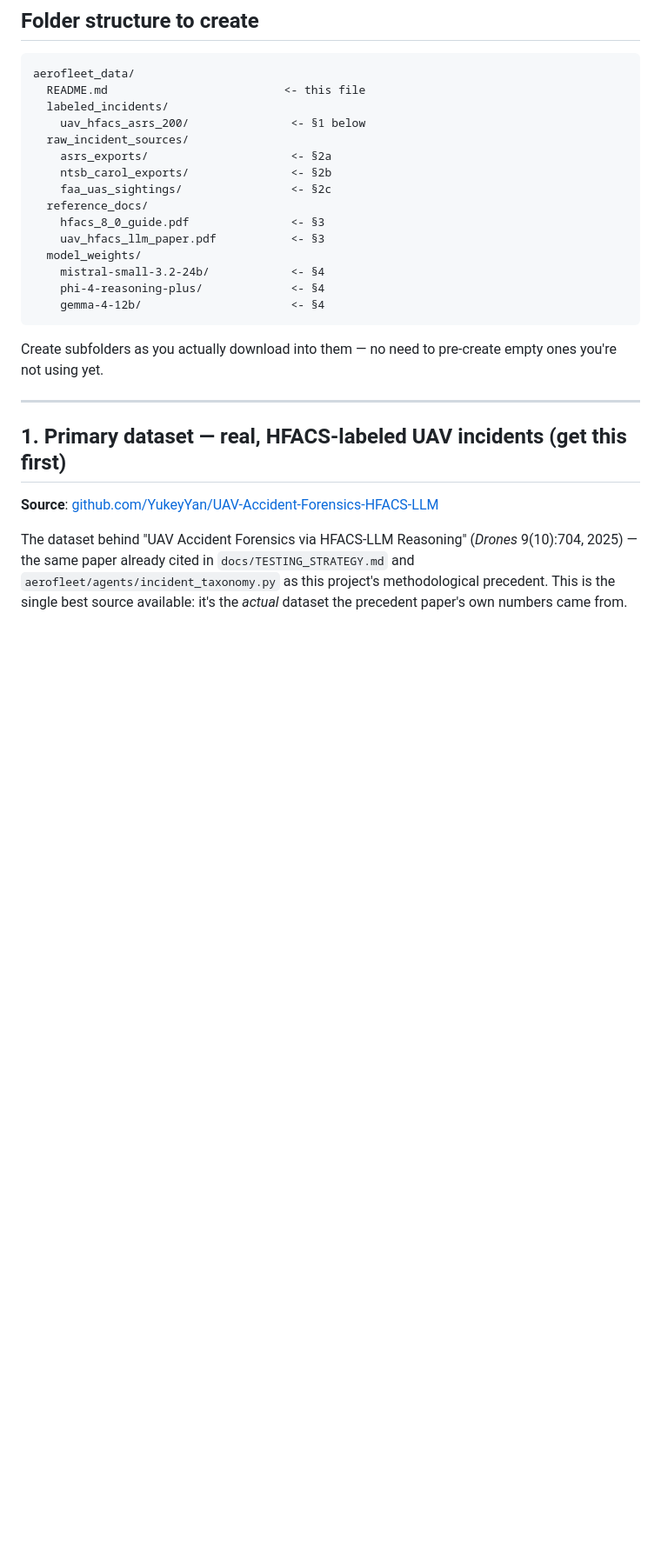
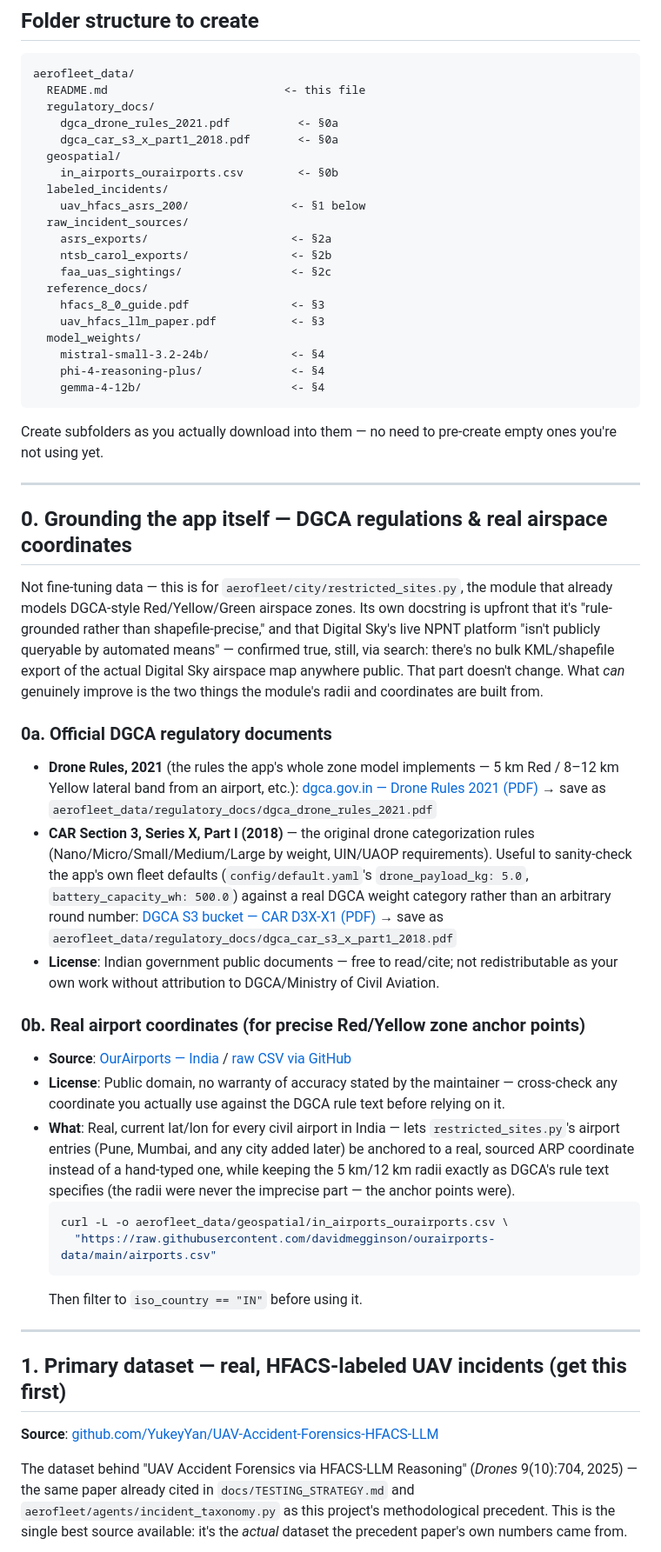
Before and after one commit to AdityaPathare46/aerofleet, a Markdown page: aerofleet_data/README.md, the part around one of its changes. Shown at 87% size. Rendered like a GitHub page; blank space fills up the shorter version.

Commit message:
Broaden the data guide beyond fine-tuning: real DGCA regs + airport coordinates
Fine-tuning data was only half of "everything related to drones for this
application" — restricted_sites.py's own docstring already admits its
zone radii are "rule-grounded rather than shapefile-precise" and its
airport coordinates are hand-typed, not sourced. Added §0 covering what's
actually real and downloadable to ground that module properly:

- DGCA Drone Rules 2021 and CAR Section 3/X/Part I (2018) official PDFs —
  the actual rules the app's Red/Yellow zone radii and weight-category
  logic are supposed to implement.
- OurAirports' public-domain India airport coordinate CSV, to anchor
  restricted_sites.py's airport entries to real, sourced ARP coordinates
  instead of hand-typed ones — the radii were never the imprecise part,
  the anchor points were.

Confirmed via search (not assumed) that Digital Sky's live NPNT airspace
map still has no public bulk KML/shapefile export — restricted_sites.py's
existing honest disclaimer about that stays accurate, this doesn't change
it, only tightens what's grounded around it.

````diff
--- a/aerofleet_data/README.md
+++ b/aerofleet_data/README.md
@@ -25,6 +29,11 @@ the one mistake that actually invalidates a result rather than just weakening it
 ```
 aerofleet_data/
   README.md                          <- this file
+  regulatory_docs/
+    dgca_drone_rules_2021.pdf          <- §0a
+    dgca_car_s3_x_part1_2018.pdf       <- §0a
+  geospatial/
+    in_airports_ourairports.csv        <- §0b
   labeled_incidents/
     uav_hfacs_asrs_200/               <- §1 below
   raw_incident_sources/
@@ -42,6 +51,52 @@ aerofleet_data/
 
 Create subfolders as you actually download into them — no need to pre-create empty
 ones you're not using yet.
+
+---
+
+## 0. Grounding the app itself — DGCA regulations & real airspace coordinates
+
+Not fine-tuning data — this is for `aerofleet/city/restricted_sites.py`, the module
+that already models DGCA-style Red/Yellow/Green airspace zones. Its own docstring is
+upfront that it's "rule-grounded rather than shapefile-precise," and that Digital
+Sky's live NPNT platform "isn't publicly queryable by automated means" — confirmed
+true, still, via search: there's no bulk KML/shapefile export of the actual
+Digital Sky airspace map anywhere public. That part doesn't change. What *can*
+genuinely improve is the two things the module's radii and coordinates are built
+from.
+
+### 0a. Official DGCA regulatory documents
+- **Drone Rules, 2021** (the rules the app's whole zone model implements —
+  5 km Red / 8–12 km Yellow lateral band from an airport, etc.):
+  [dgca.gov.in — Drone Rules 2021 (PDF)](https://www.dgca.gov.in/digigov-portal/jsp/dgca/homePage/viewPDF.jsp?page=InventoryList%2Fheaderblock%2Fdrones%2FDrone+Rules+2021.pdf)
+  → save as `aerofleet_data/regulatory_docs/dgca_drone_rules_2021.pdf`
+- **CAR Section 3, Series X, Part I (2018)** — the original drone categorization
+  rules (Nano/Micro/Small/Medium/Large by weight, UIN/UAOP requirements). Useful to
+  sanity-check the app's own fleet defaults (`config/default.yaml`'s
+  `drone_payload_kg: 5.0`, `battery_capacity_wh: 500.0`) against a real DGCA weight
+  category rather than an arbitrary round number:
+  [DGCA S3 bucket — CAR D3X-X1 (PDF)](https://public-prd-dgca.s3.ap-south-1.amazonaws.com/InventoryList/headerblock/drones/D3X-X1.pdf)
+  → save as `aerofleet_data/regulatory_docs/dgca_car_s3_x_part1_2018.pdf`
+- **License**: Indian government public documents — free to read/cite; not
+  redistributable as your own work without attribution to DGCA/Ministry of Civil
+  Aviation.
+
+### 0b. Real airport coordinates (for precise Red/Yellow zone anchor points)
+- **Source**: [OurAirports — India](https://ourairports.com/countries/IN/) /
+  [raw CSV via GitHub](https://github.com/davidmegginson/ourairports-data)
+- **License**: Public domain, no warranty of accuracy stated by the maintainer —
+  cross-check any coordinate you actually use against the DGCA rule text before
+  relying on it.
+- **What**: Real, current lat/lon for every civil airport in India — lets
+  `restricted_sites.py`'s airport entries (Pune, Mumbai, and any city added later)
+  be anchored to a real, sourced ARP coordinate instead of a hand-typed one, while
+  keeping the 5 km/12 km radii exactly as DGCA's rule text specifies (the radii
+  were never the imprecise part — the anchor points were).
+  ```bash
+  curl -L -o aerofleet_data/geospatial/in_airports_ourairports.csv \
+    "https://raw.githubusercontent.com/davidmegginson/ourairports-data/main/airports.csv"
+  ```
+  Then filter to `iso_country == "IN"` before using it.
 
 ---
 
````
Also changed, not shown: other parts of aerofleet_data/README.md (+19 -10 lines).
